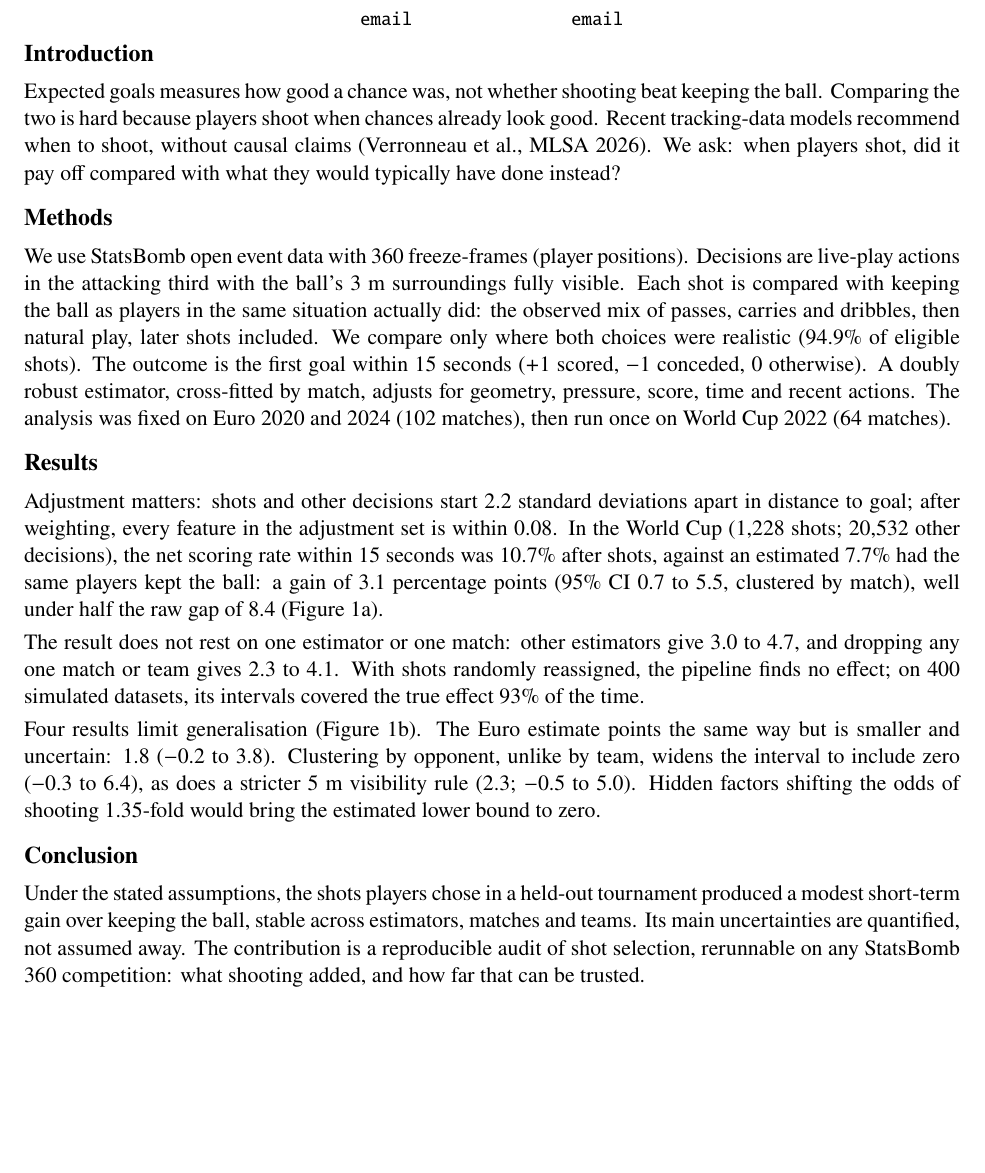
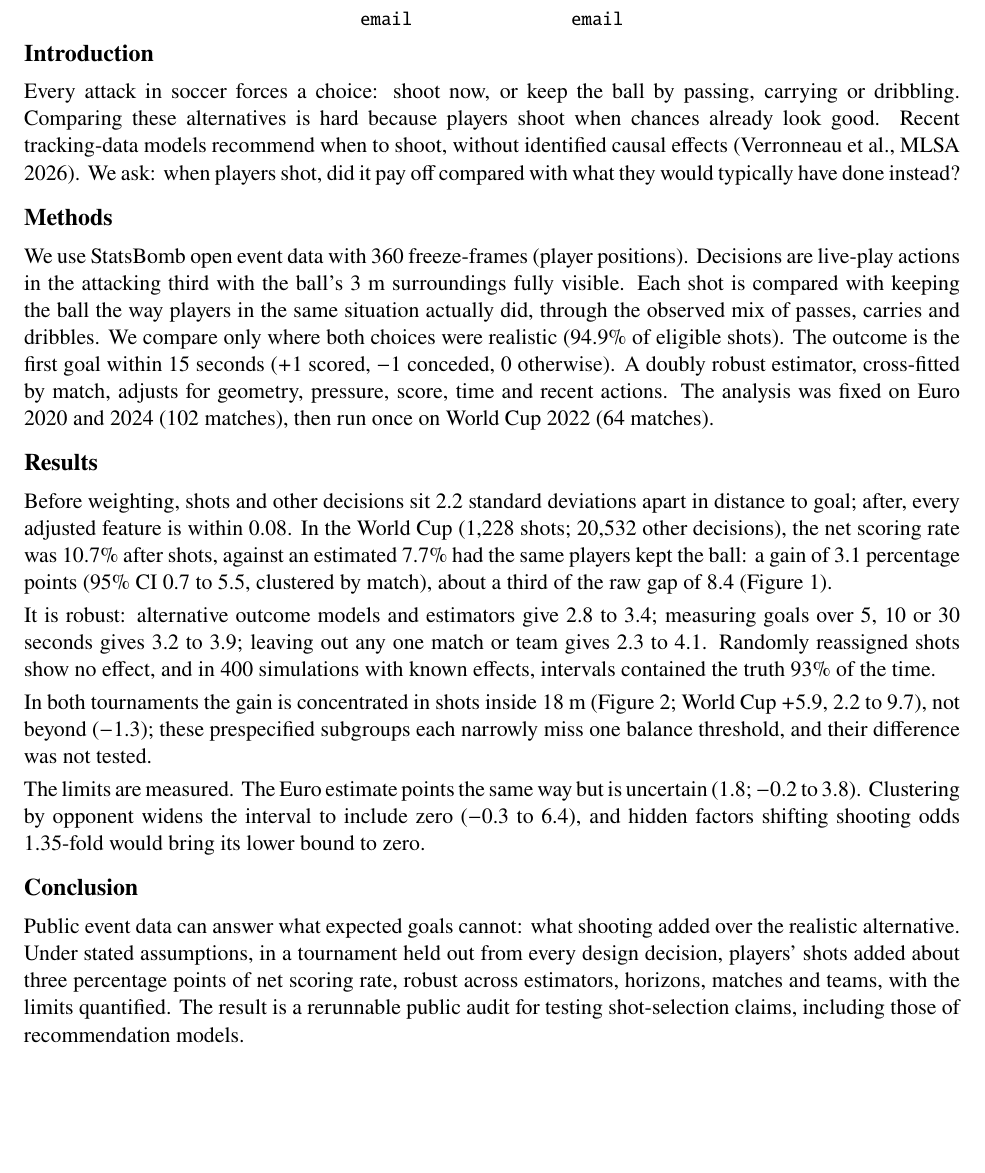
Before and after one commit to rafaelmg7/shoot-or-keep-causal-inference, a LaTeX document (abstract/abstract.tex): part of page 1 of 2, cut so that both start at the same text. Compiled offline with pdfLaTeX.

Commit message:
Lean README; abstract v7 and figures

```diff
--- a/abstract/abstract.tex
+++ b/abstract/abstract.tex
@@ -41,51 +41,53 @@
 \vspace{-1.2cm}
 
 \section*{Introduction}
-Expected goals measures how good a chance was, not whether shooting beat keeping the ball.
-Comparing the two is hard because players shoot when chances already look good. Recent
-tracking-data models recommend when to shoot, without causal claims (Verronneau et al., MLSA
-2026). We ask: when players shot, did it pay off compared with what they would typically
-have done instead?
+Every attack in soccer forces a choice: shoot now, or keep the ball by passing, carrying or
+dribbling. Comparing these alternatives is hard because players shoot when chances already
+look good. Recent tracking-data models recommend when to shoot, without identified causal
+effects (Verronneau et al., MLSA 2026). We ask: when players shot, did it pay off compared
+with what they would typically have done instead?
 
 
 \section*{Methods}
 We use StatsBomb open event data with 360 freeze-frames (player positions). Decisions are
 live-play actions in the attacking third with the ball's 3~m surroundings fully visible.
-Each shot is compared with keeping the ball as players in the same situation actually did:
-the observed mix of passes, carries and dribbles, then natural play, later shots included.
-We compare only where both choices were realistic (94.9\% of eligible shots). The outcome is
-the first goal within 15 seconds ($+$1 scored, $-$1 conceded, 0 otherwise). A doubly robust
-estimator, cross-fitted by match, adjusts for geometry, pressure, score, time and recent
-actions. The analysis was fixed on Euro 2020 and 2024 (102 matches), then run once on World
-Cup 2022 (64 matches).
+Each shot is compared with keeping the ball the way players in the same situation actually
+did, through the observed mix of passes, carries and dribbles. We compare only where both
+choices were realistic (94.9\% of eligible shots). The outcome is the first goal within 15
+seconds ($+$1 scored, $-$1 conceded, 0 otherwise). A doubly robust estimator, cross-fitted
+by match, adjusts for geometry, pressure, score, time and recent actions. The analysis was
+fixed on Euro 2020 and 2024 (102 matches), then run once on World Cup 2022 (64 matches).
 
 
 \section*{Results}
-Adjustment matters: shots and other decisions start 2.2 standard deviations apart in
-distance to goal; after weighting, every feature in the adjustment set is within 0.08. In
-the World Cup (1,228 shots; 20,532 other decisions), the net scoring rate within 15 seconds
-was 10.7\% after shots, against an estimated 7.7\% had the same players kept the ball: a
-gain of 3.1 percentage points (95\% CI 0.7 to 5.5, clustered by match), well under half the
-raw gap of 8.4 (Figure~\ref{fig:effect}a).
+Before weighting, shots and other decisions sit 2.2 standard deviations apart in distance to
+goal; after, every adjusted feature is within 0.08. In the World Cup (1,228 shots; 20,532
+other decisions), the net scoring rate was 10.7\% after shots, against an estimated 7.7\%
+had the same players kept the ball: a gain of 3.1 percentage points (95\% CI 0.7 to 5.5,
+clustered by match), about a third of the raw gap of 8.4 (Figure~\ref{fig:rawadj}).
 
-The result does not rest on one estimator or one match: other estimators give 3.0 to 4.7,
-and dropping any one match or team gives 2.3 to 4.1. With shots randomly reassigned, the
-pipeline finds no effect; on 400 simulated datasets, its intervals covered the true effect
-93\% of the time.
+It is robust: alternative outcome models and estimators give 2.8 to 3.4; measuring goals
+over 5, 10 or 30 seconds gives 3.2 to 3.9; leaving out any one match or team gives 2.3 to
+4.1. Randomly reassigned shots show no effect, and in 400 simulations with known effects,
+intervals contained the truth 93\% of the time.
 
-Four results limit generalisation (Figure~\ref{fig:effect}b). The Euro estimate points the
-same way but is smaller and uncertain: 1.8 ($-$0.2 to 3.8). Clustering by opponent, unlike
-by team, widens the interval to include zero ($-$0.3 to 6.4), as does a stricter 5~m
-visibility rule (2.3; $-$0.5 to 5.0). Hidden factors shifting the odds of shooting 1.35-fold
-would bring the estimated lower bound to zero.
+In both tournaments the gain is concentrated in shots inside 18~m
+(Figure~\ref{fig:distance}; World Cup $+$5.9, 2.2 to 9.7), not beyond ($-$1.3); these
+prespecified subgroups each narrowly miss one balance threshold, and their difference was
+not tested.
+
+The limits are measured. The Euro estimate points the same way but is uncertain (1.8; $-$0.2
+to 3.8). Clustering by opponent widens the interval to include zero ($-$0.3 to 6.4), and
+hidden factors shifting shooting odds 1.35-fold would bring its lower bound to zero.
 
 
 \section*{Conclusion}
-Under the stated assumptions, the shots players chose in a held-out tournament produced a
-modest short-term gain over keeping the ball, stable across estimators, matches and teams.
-Its main uncertainties are quantified, not assumed away. The contribution is a reproducible
-audit of shot selection, rerunnable on any StatsBomb 360 competition: what shooting added,
-and how far that can be trusted.
+Public event data can answer what expected goals cannot: what shooting added over the
+realistic alternative. Under stated assumptions, in a tournament held out from every design
+decision, players' shots added about three percentage points of net scoring rate, robust
+across estimators, horizons, matches and teams, with the limits quantified. The result is a
+rerunnable public audit for testing shot-selection claims, including those of recommendation
+models.
 
 \begin{figure}[H]
   \centering
@@ -95 +94,4 @@ and how far that can be trusted.
-  \label{fig:effect}
+  \includegraphics[width=0.62\linewidth]{fig5_estimate_and_uncertainty.png}
+  \caption{Raw vs adjusted effect, World Cup.}
+  \label{fig:rawadj}
+\end{figure}
```
Also changed, not shown: abstract/abstract.md (+10 -7 lines), README.md, abstract/fig1_effect_by_distance.png, abstract/fig5_estimate_and_uncertainty.png, abstract/abstract.tex (9 more changed lines), 2 other files.
